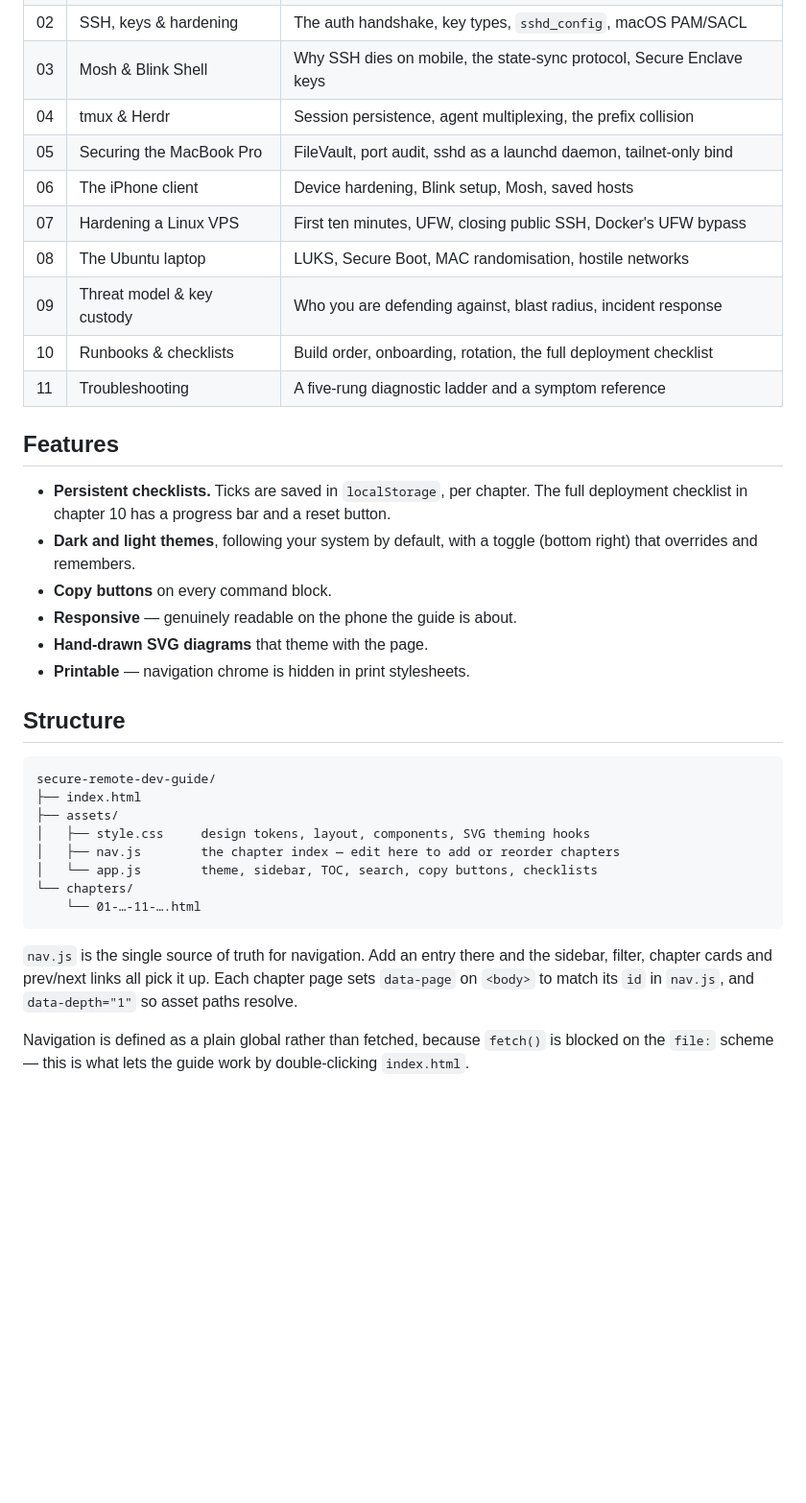
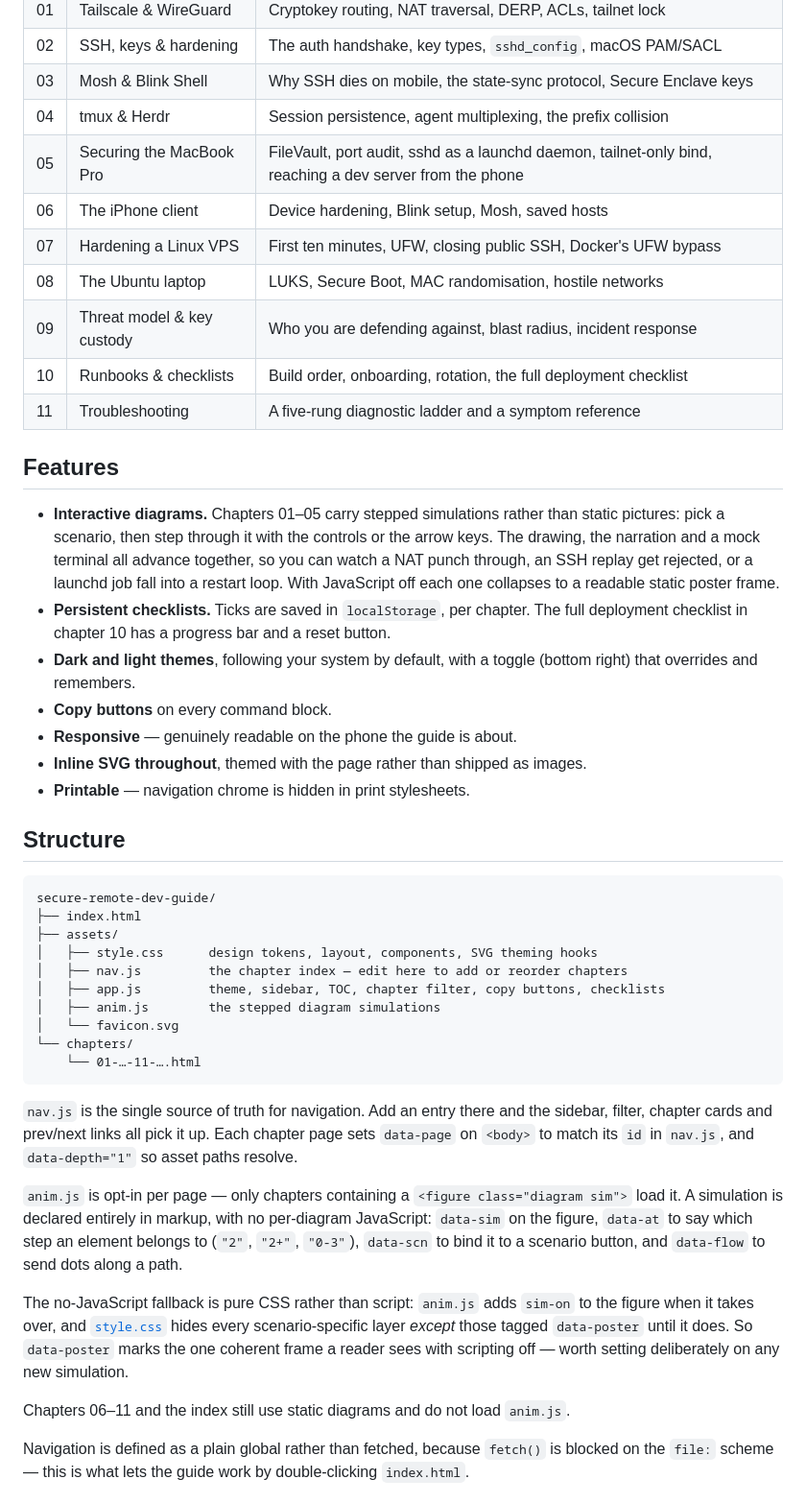
Before and after one commit to aenawi/secure-remote-access, a Markdown page: README.md, the part around the change. Shown at 96% size. Drawn GitHub-style; blank space fills up the shorter version.

Commit message:
Document anim.js and the simulations in the README
The interactive diagrams are the guide's best feature and the README did not
mention them, nor anim.js or favicon.svg in the structure block. Also corrects
'search' to 'chapter filter', which is what app.js actually does.

````diff
--- a/README.md
+++ b/README.md
@@ -26,7 +26,7 @@ python3 -m http.server -d . 8080   # then visit http://localhost:8080
 | 02 | SSH, keys & hardening | The auth handshake, key types, `sshd_config`, macOS PAM/SACL |
 | 03 | Mosh & Blink Shell | Why SSH dies on mobile, the state-sync protocol, Secure Enclave keys |
 | 04 | tmux & Herdr | Session persistence, agent multiplexing, the prefix collision |
-| 05 | Securing the MacBook Pro | FileVault, port audit, sshd as a launchd daemon, tailnet-only bind |
+| 05 | Securing the MacBook Pro | FileVault, port audit, sshd as a launchd daemon, tailnet-only bind, reaching a dev server from the phone |
 | 06 | The iPhone client | Device hardening, Blink setup, Mosh, saved hosts |
 | 07 | Hardening a Linux VPS | First ten minutes, UFW, closing public SSH, Docker's UFW bypass |
 | 08 | The Ubuntu laptop | LUKS, Secure Boot, MAC randomisation, hostile networks |
@@ -36,24 +36,32 @@ python3 -m http.server -d . 8080   # then visit http://localhost:8080
 
 ## Features
 
+- **Interactive diagrams.** Chapters 01–05 carry stepped simulations rather than
+  static pictures: pick a scenario, then step through it with the controls or the
+  arrow keys. The drawing, the narration and a mock terminal all advance together,
+  so you can watch a NAT punch through, an SSH replay get rejected, or a launchd
+  job fall into a restart loop. With JavaScript off each one collapses to a
+  readable static poster frame.
 - **Persistent checklists.** Ticks are saved in `localStorage`, per chapter.
   The full deployment checklist in chapter 10 has a progress bar and a reset button.
 - **Dark and light themes**, following your system by default, with a toggle
   (bottom right) that overrides and remembers.
 - **Copy buttons** on every command block.
 - **Responsive** — genuinely readable on the phone the guide is about.
-- **Hand-drawn SVG diagrams** that theme with the page.
+- **Inline SVG throughout**, themed with the page rather than shipped as images.
 - **Printable** — navigation chrome is hidden in print stylesheets.
 
 ## Structure
 
-```
+```text
 secure-remote-dev-guide/
 ├── index.html
 ├── assets/
-│   ├── style.css     design tokens, layout, components, SVG theming hooks
-│   ├── nav.js        the chapter index — edit here to add or reorder chapters
-│   └── app.js        theme, sidebar, TOC, search, copy buttons, checklists
+│   ├── style.css      design tokens, layout, components, SVG theming hooks
+│   ├── nav.js         the chapter index — edit here to add or reorder chapters
+│   ├── app.js         theme, sidebar, TOC, chapter filter, copy buttons, checklists
+│   ├── anim.js        the stepped diagram simulations
+│   └── favicon.svg
 └── chapters/
     └── 01-…-11-….html
 ```
@@ -62,6 +70,20 @@ secure-remote-dev-guide/
 sidebar, filter, chapter cards and prev/next links all pick it up. Each chapter
 page sets `data-page` on `<body>` to match its `id` in `nav.js`, and `data-depth="1"`
 so asset paths resolve.
+
+`anim.js` is opt-in per page — only chapters containing a `<figure class="diagram sim">`
+load it. A simulation is declared entirely in markup, with no per-diagram
+JavaScript: `data-sim` on the figure, `data-at` to say which step an element
+belongs to (`"2"`, `"2+"`, `"0-3"`), `data-scn` to bind it to a scenario button, and
+`data-flow` to send dots along a path.
+
+The no-JavaScript fallback is pure CSS rather than script: `anim.js` adds `sim-on`
+to the figure when it takes over, and [`style.css`](assets/style.css) hides every
+scenario-specific layer *except* those tagged `data-poster` until it does. So
+`data-poster` marks the one coherent frame a reader sees with scripting off — worth
+setting deliberately on any new simulation.
+
+Chapters 06–11 and the index still use static diagrams and do not load `anim.js`.
 
 Navigation is defined as a plain global rather than fetched, because `fetch()` is
 blocked on the `file:` scheme — this is what lets the guide work by double-clicking
````
